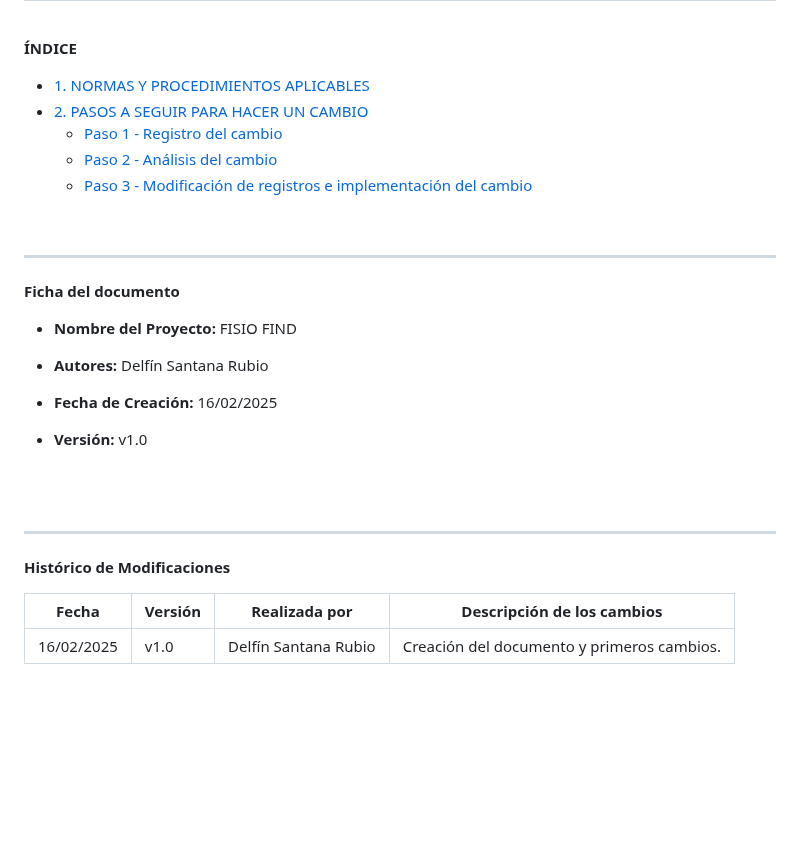
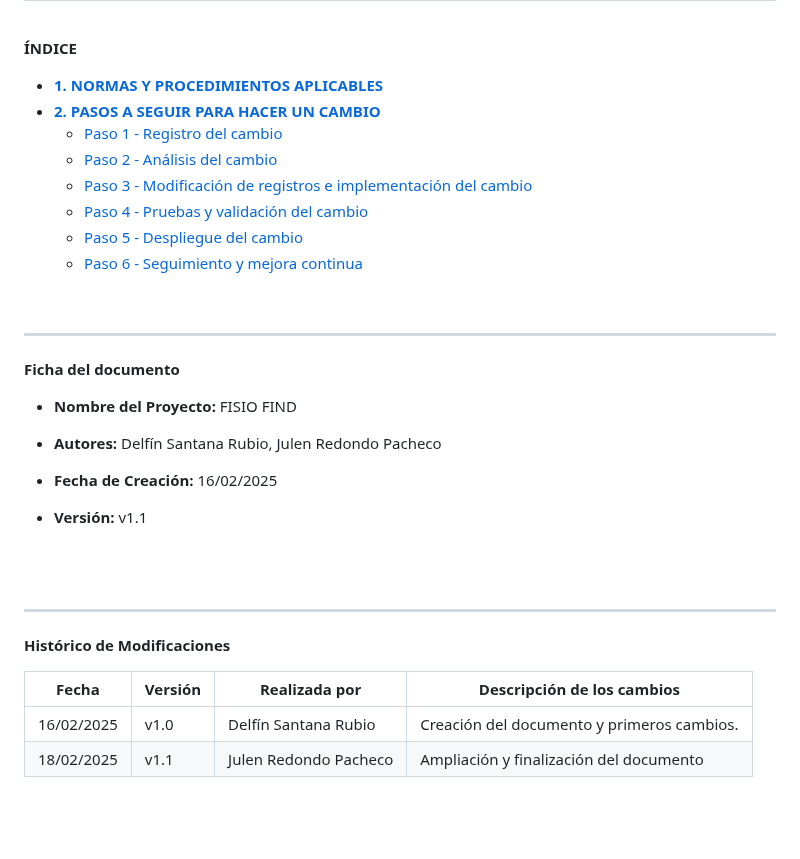
Before and after one commit to rgavira123/FISIOFIND_back, a Markdown page: docs/planification/change_management_plan.md, the part around one of its changes. Drawn GitHub-style; blank space fills up the shorter version.

```diff
--- a/docs/planification/change_management_plan.md
+++ b/docs/planification/change_management_plan.md
@@ -35,11 +35,14 @@ monofont: "Noto Sans Mono"
 <br>
 
 **ÍNDICE**
-- [1. NORMAS Y PROCEDIMIENTOS APLICABLES](#1-normas-y-procedimientos-aplicables)
-- [2. PASOS A SEGUIR PARA HACER UN CAMBIO](#2-pasos-a-seguir-para-hacer-un-cambio)
-  - [Paso 1 - Registro del cambio](#Paso-1-Registro-del-cambio)
-  - [Paso 2 - Análisis del cambio](#Paso-2---Análisis-del-cambio)
-  - [Paso 3 - Modificación de registros e implementación del cambio](#Paso-2---Modificación-de-registros-e-implementación-del-cambio)
+- [**1. NORMAS Y PROCEDIMIENTOS APLICABLES**](#1-normas-y-procedimientos-aplicables)
+- [**2. PASOS A SEGUIR PARA HACER UN CAMBIO**](#2-pasos-a-seguir-para-hacer-un-cambio)
+  - [Paso 1 - Registro del cambio](#paso-1---registro-del-cambio)
+  - [Paso 2 - Análisis del cambio](#paso-2---análisis-del-cambio)
+  - [Paso 3 - Modificación de registros e implementación del cambio](#paso-3---modificación-de-registros-e-implementación-del-cambio)
+  - [Paso 4 - Pruebas y validación del cambio](#paso-4---pruebas-y-validación-del-cambio)
+  - [Paso 5 - Despliegue del cambio](#paso-5---despliegue-del-cambio)
+  - [Paso 6 - Seguimiento y mejora continua](#paso-6---seguimiento-y-mejora-continua)
 
 <!-- COMMENT WHEN EXPORTING TO PDF -->
 
@@ -51,11 +54,11 @@ monofont: "Noto Sans Mono"
 
 - **Nombre del Proyecto:** FISIO FIND
 
-- **Autores:** Delfín Santana Rubio
+- **Autores:** Delfín Santana Rubio, Julen Redondo Pacheco
 
 - **Fecha de Creación:** 16/02/2025
 
-- **Versión:** v1.0
+- **Versión:** v1.1
 
 <br>
 
@@ -68,6 +71,8 @@ monofont: "Noto Sans Mono"
 | Fecha      | Versión | Realizada por                    | Descripción de los cambios |
 |------------|---------|----------------------------------|----------------------------|
 | 16/02/2025 | v1.0    | Delfín Santana Rubio           | Creación del documento y primeros cambios. |
+| 18/02/2025 | v1.1    | Julen Redondo Pacheco          | Ampliación y finalización del documento |
+
 
 <br>
 
```
Also changed, not shown: other parts of docs/planification/change_management_plan.md (+21 -4 lines).
